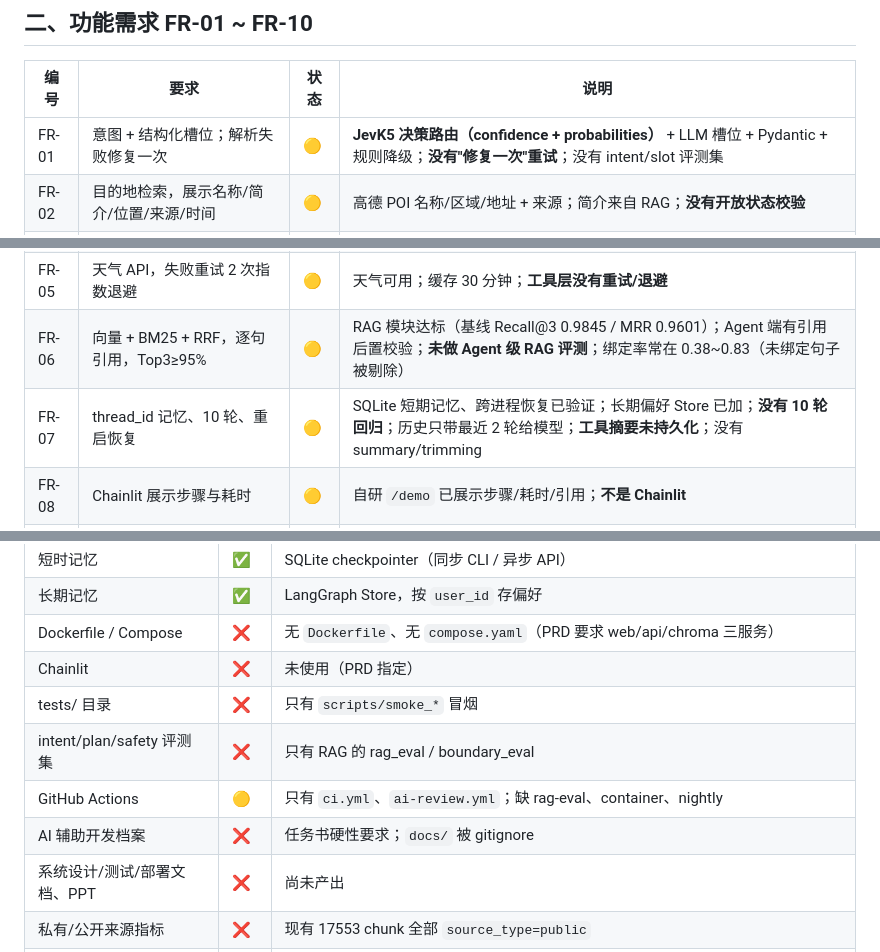
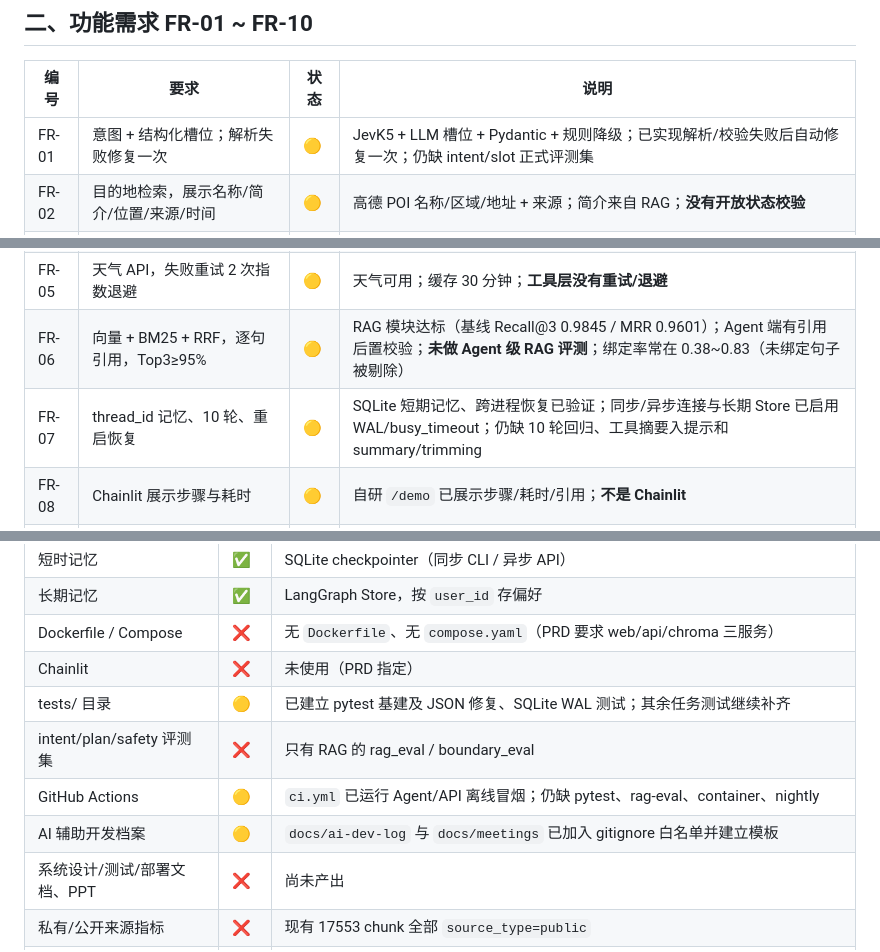
Before and after one commit to Qinghe9/Travel-assistant, a Markdown page: PRD实现对照.md, 3 parts joined by grey strips. Rendered like a GitHub page.

Commit message:
docs: T1/T2/T7/T8 回写P0第一批实现状态

```diff
--- a/PRD实现对照.md
+++ b/PRD实现对照.md
@@ -27,13 +27,13 @@
 
 | 编号 | 要求 | 状态 | 说明 |
 |---|---|---|---|
-| FR-01 | 意图 + 结构化槽位；解析失败修复一次 | 🟡 | **JevK5 决策路由（confidence + probabilities）** + LLM 槽位 + Pydantic + 规则降级；**没有"修复一次"重试**；没有 intent/slot 评测集 |
+| FR-01 | 意图 + 结构化槽位；解析失败修复一次 | 🟡 | JevK5 + LLM 槽位 + Pydantic + 规则降级；已实现解析/校验失败后自动修复一次；仍缺 intent/slot 正式评测集 |
 | FR-02 | 目的地检索，展示名称/简介/位置/来源/时间 | 🟡 | 高德 POI 名称/区域/地址 + 来源；简介来自 RAG；**没有开放状态校验** |
 | FR-03 | 逐日行程、时段、时长、交通、天气适配、预算小计、冲突检查 | ❌ | 目前只输出文字建议；`validate_plan` 只检查天数/预算粗略冲突 |
 | FR-04 | 航班/铁路/酒店正式 API | 🟡 | **酒店名称已接入高德 POI**（place/around，types=100000/100100/100200）；航班/铁路仍无凭据；价格/库存未接入 |
 | FR-05 | 天气 API，失败重试 2 次指数退避 | 🟡 | 天气可用；缓存 30 分钟；**工具层没有重试/退避** |
 | FR-06 | 向量 + BM25 + RRF，逐句引用，Top3≥95% | 🟡 | RAG 模块达标（基线 Recall@3 0.9845 / MRR 0.9601）；Agent 端有引用后置校验；**未做 Agent 级 RAG 评测**；绑定率常在 0.38~0.83（未绑定句子被剔除） |
-| FR-07 | thread_id 记忆、10 轮、重启恢复 | 🟡 | SQLite 短期记忆、跨进程恢复已验证；长期偏好 Store 已加；**没有 10 轮回归**；历史只带最近 2 轮给模型；**工具摘要未持久化**；没有 summary/trimming |
+| FR-07 | thread_id 记忆、10 轮、重启恢复 | 🟡 | SQLite 短期记忆、跨进程恢复已验证；同步/异步连接与长期 Store 已启用 WAL/busy_timeout；仍缺 10 轮回归、工具摘要入提示和 summary/trimming |
 | FR-08 | Chainlit 展示步骤与耗时 | 🟡 | 自研 `/demo` 已展示步骤/耗时/引用；**不是 Chainlit** |
 | FR-09 | 点赞/点踩、SQLite、CSV 导出 | 🟡 | `/api/v1/feedback` 写 JSONL；**无 UI 按钮、未入 SQLite、无 CSV 导出** |
 | FR-10 | 提示注入、密钥探测、越权参数 | 🟡 | 提示词含注入防护；工具参数按签名白名单过滤；**没有安全评测集、没有限流** |
@@ -67,10 +67,10 @@
 | 长期记忆 | ✅ | LangGraph Store，按 `user_id` 存偏好 |
 | Dockerfile / Compose | ❌ | 无 `Dockerfile`、无 `compose.yaml`（PRD 要求 web/api/chroma 三服务） |
 | Chainlit | ❌ | 未使用（PRD 指定） |
-| tests/ 目录 | ❌ | 只有 `scripts/smoke_*` 冒烟 |
+| tests/ 目录 | 🟡 | 已建立 pytest 基建及 JSON 修复、SQLite WAL 测试；其余任务测试继续补齐 |
 | intent/plan/safety 评测集 | ❌ | 只有 RAG 的 rag_eval / boundary_eval |
-| GitHub Actions | 🟡 | 只有 `ci.yml`、`ai-review.yml`；缺 rag-eval、container、nightly |
-| AI 辅助开发档案 | ❌ | 任务书硬性要求；`docs/` 被 gitignore |
+| GitHub Actions | 🟡 | `ci.yml` 已运行 Agent/API 离线冒烟；仍缺 pytest、rag-eval、container、nightly |
+| AI 辅助开发档案 | 🟡 | `docs/ai-dev-log` 与 `docs/meetings` 已加入 gitignore 白名单并建立模板 |
 | 系统设计/测试/部署文档、PPT | ❌ | 尚未产出 |
 | 私有/公开来源指标 | ❌ | 现有 17553 chunk 全部 `source_type=public` |
 | 数据文件完整性 | 🟡 | `data/scope_cities.json`、`data/china_scope_titles.json` 缺失（Agent 有内置城市表兜底） |
```
